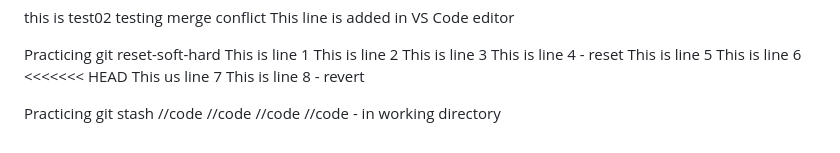
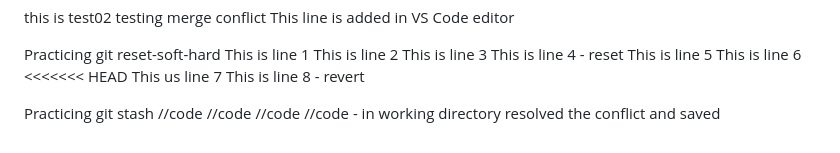
Before and after one commit to MoeNamini/week1-aws-s3-static, a Markdown page: README.md, the part around the change. GitHub-like rendering.

Commit message:
update the recent task's description

```diff
--- a/README.md
+++ b/README.md
@@ -275,3 +275,4 @@ Practicing git stash
 //code
 //code
 //code - in working directory
+resolved the conflict and saved
```
